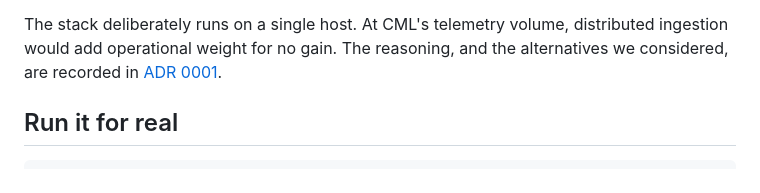
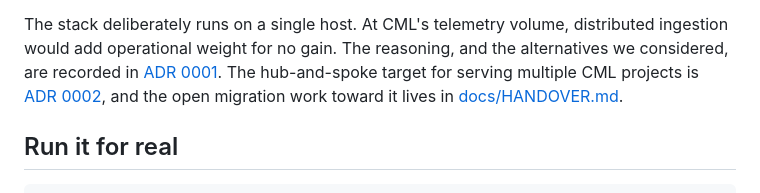
Before and after one commit to CMLPlatform/monitoring, a Markdown page: README.md, the part around the change. GitHub-like rendering.

```diff
--- a/README.md
+++ b/README.md
@@ -75,7 +75,9 @@ everything talks over the compose network and Grafana is at `localhost:3000`.
 The stack deliberately runs on a single host. At CML's telemetry volume,
 distributed ingestion would add operational weight for no gain. The reasoning,
 and the alternatives we considered, are recorded in
-[ADR 0001](docs/adr/0001-observability-stack.md).
+[ADR 0001](docs/adr/0001-observability-stack.md). The hub-and-spoke target for
+serving multiple CML projects is [ADR 0002](docs/adr/0002-hub-and-spoke-observability.md),
+and the open migration work toward it lives in [docs/HANDOVER.md](docs/HANDOVER.md).
 
 ## Run it for real
 
```
Also changed, not shown: docs/HANDOVER.md (added, +256 -0 lines), docs/adr/0002-hub-and-spoke-observability.md (added, +95 -0 lines).
